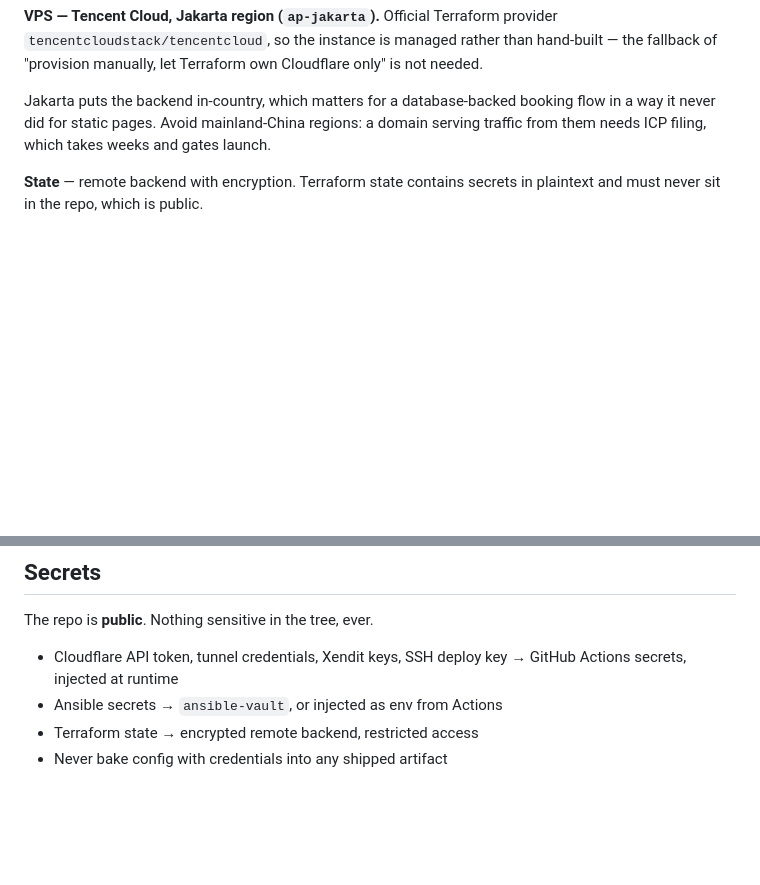
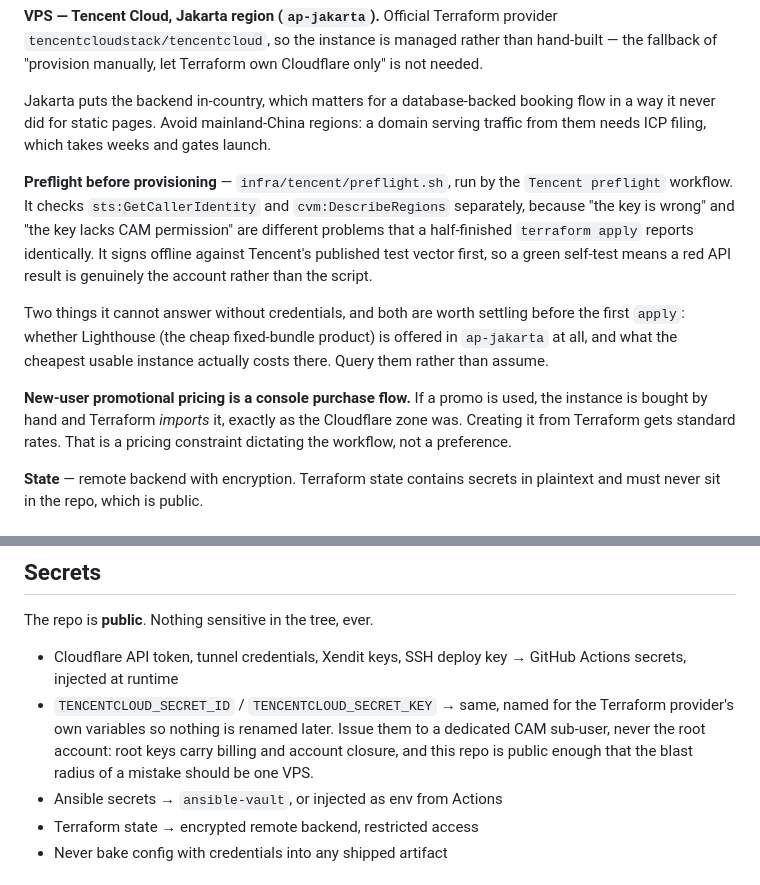
Before and after one commit to yudhabhaktin/bykami, a Markdown page: design/infrastructure.md, 2 parts joined by grey strips. GitHub-like rendering; blank space fills up the shorter version.

Commit message:
Record the Tencent preflight and the sub-user credential rule
Also records that promotional pricing is a console purchase flow, so a promo
instance is imported rather than created — the same shape as the Cloudflare
zone, and a constraint on the workflow rather than a preference.

```diff
--- a/design/infrastructure.md
+++ b/design/infrastructure.md
@@ -103,6 +103,24 @@ flow in a way it never did for static pages. Avoid mainland-China regions: a
 domain serving traffic from them needs ICP filing, which takes weeks and gates
 launch.
 
+**Preflight before provisioning** — `infra/tencent/preflight.sh`, run by the
+`Tencent preflight` workflow. It checks `sts:GetCallerIdentity` and
+`cvm:DescribeRegions` separately, because "the key is wrong" and "the key lacks
+CAM permission" are different problems that a half-finished `terraform apply`
+reports identically. It signs offline against Tencent's published test vector
+first, so a green self-test means a red API result is genuinely the account
+rather than the script.
+
+Two things it cannot answer without credentials, and both are worth settling
+before the first `apply`: whether Lighthouse (the cheap fixed-bundle product) is
+offered in `ap-jakarta` at all, and what the cheapest usable instance actually
+costs there. Query them rather than assume.
+
+**New-user promotional pricing is a console purchase flow.** If a promo is used,
+the instance is bought by hand and Terraform *imports* it, exactly as the
+Cloudflare zone was. Creating it from Terraform gets standard rates. That is a
+pricing constraint dictating the workflow, not a preference.
+
 **State** — remote backend with encryption. Terraform state contains secrets in
 plaintext and must never sit in the repo, which is public.
 
@@ -148,6 +166,11 @@ The repo is **public**. Nothing sensitive in the tree, ever.
 
 - Cloudflare API token, tunnel credentials, Xendit keys, SSH deploy key → GitHub
   Actions secrets, injected at runtime
+- `TENCENTCLOUD_SECRET_ID` / `TENCENTCLOUD_SECRET_KEY` → same, named for the
+  Terraform provider's own variables so nothing is renamed later. Issue them to a
+  dedicated CAM sub-user, never the root account: root keys carry billing and
+  account closure, and this repo is public enough that the blast radius of a
+  mistake should be one VPS.
 - Ansible secrets → `ansible-vault`, or injected as env from Actions
 - Terraform state → encrypted remote backend, restricted access
 - Never bake config with credentials into any shipped artifact
```
